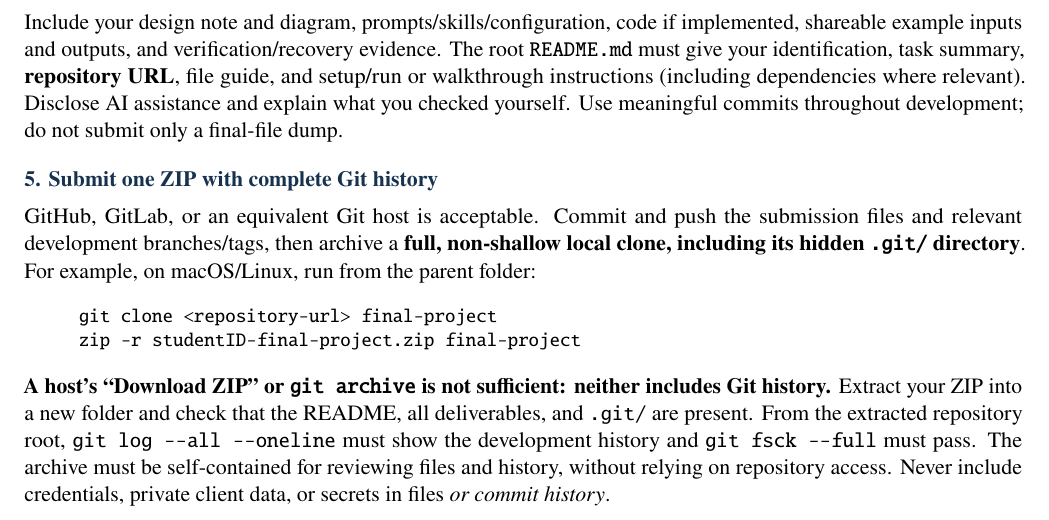
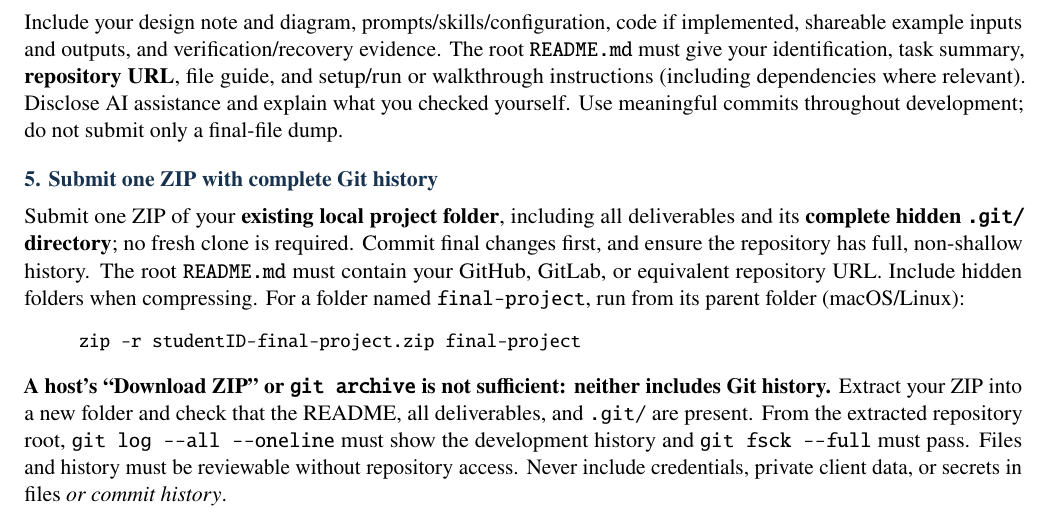
Before and after one commit to hulaizh/.kimi-code, a LaTeX document (teaching/final/final_project.tex): part of the page, cut so that both start at the same text. Compiled offline with pdfLaTeX.

Commit message:
teaching: allow direct ZIP submission of the local repository

```diff
--- a/teaching/final/final_project.tex
+++ b/teaching/final/final_project.tex
@@ -40,10 +40,9 @@ Include one end-to-end example from input to work product, with intermediate art
 Include your design note and diagram, prompts/skills/configuration, code if implemented, shareable example inputs and outputs, and verification/recovery evidence. The root \texttt{README.md} must give your identification, task summary, \textbf{repository URL}, file guide, and setup/run or walkthrough instructions (including dependencies where relevant). Disclose AI assistance and explain what you checked yourself. Use meaningful commits throughout development; do not submit only a final-file dump.
 
 \projectsection{5. Submit one ZIP with complete Git history}
-GitHub, GitLab, or an equivalent Git host is acceptable. Commit and push the submission files and relevant development branches/tags, then archive a \textbf{full, non-shallow local clone, including its hidden \texttt{.git/} directory}. For example, on macOS/Linux, run from the parent folder:
+Submit one ZIP of your \textbf{existing local project folder}, including all deliverables and its \textbf{complete hidden \texttt{.git/} directory}; no fresh clone is required. Commit final changes first, and ensure the repository has full, non-shallow history. The root \texttt{README.md} must contain your GitHub, GitLab, or equivalent repository URL. Include hidden folders when compressing. For a folder named \texttt{final-project}, run from its parent folder (macOS/Linux):
 \begin{quote}\small\ttfamily
- git clone <repository-url> final-project\\
  zip -r studentID-final-project.zip final-project
 \end{quote}
-\textbf{A host's ``Download ZIP'' or \texttt{git archive} is not sufficient: neither includes Git history.} Extract your ZIP into a new folder and check that the README, all deliverables, and \texttt{.git/} are present. From the extracted repository root, \verb|git log --all --oneline| must show the development history and \verb|git fsck --full| must pass. The archive must be self-contained for reviewing files and history, without relying on repository access. Never include credentials, private client data, or secrets in files \emph{or commit history}.
+\textbf{A host's ``Download ZIP'' or \texttt{git archive} is not sufficient: neither includes Git history.} Extract your ZIP into a new folder and check that the README, all deliverables, and \texttt{.git/} are present. From the extracted repository root, \verb|git log --all --oneline| must show the development history and \verb|git fsck --full| must pass. Files and history must be reviewable without repository access. Never include credentials, private client data, or secrets in files \emph{or commit history}.
 \end{document}
```
Also changed, not shown: teaching/final/final_project.pdf.
